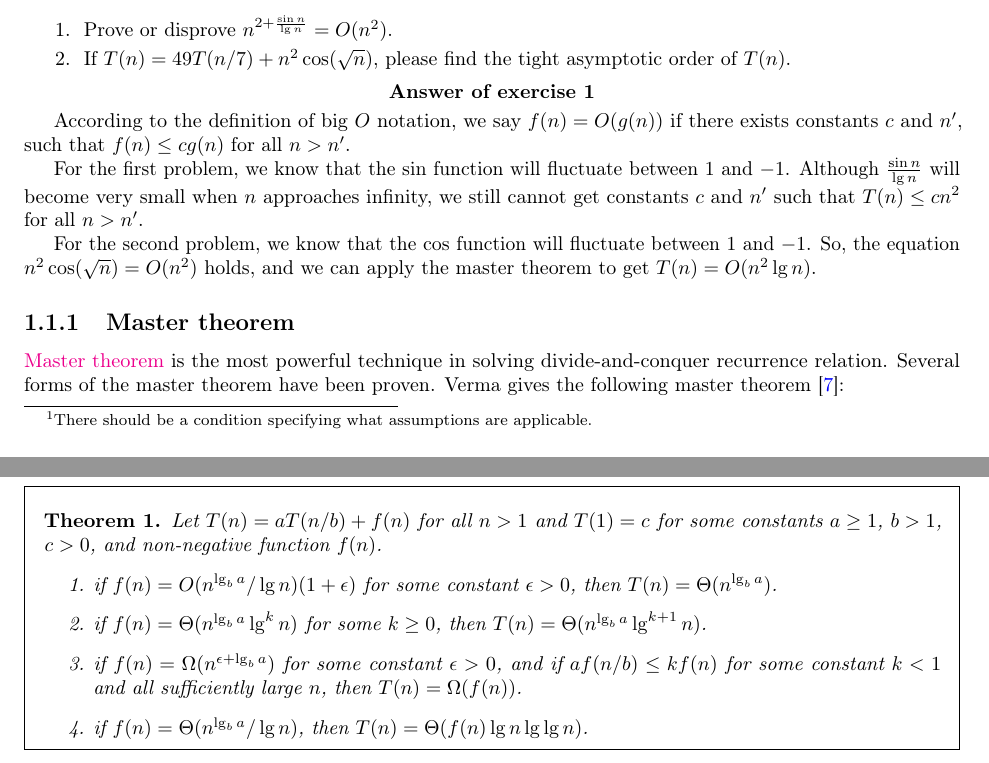
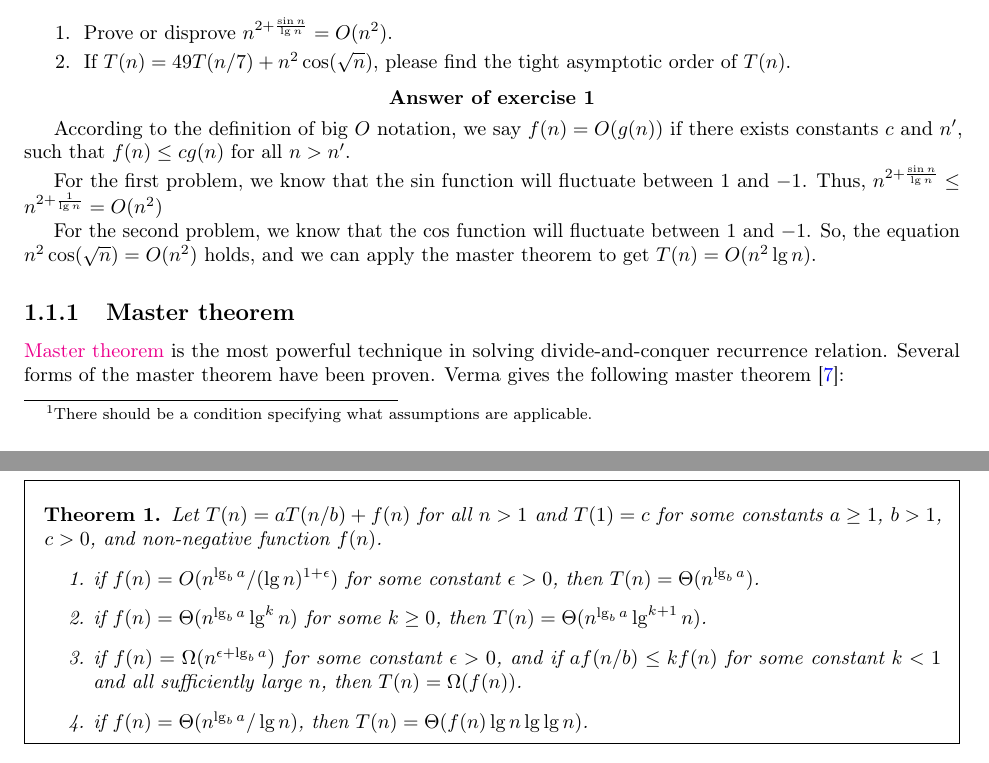
Before and after one commit to yuhanlyu/notes, a LaTeX thesis (graduate-school-entrance-exam/main.tex, which reads graduate-school-entrance-exam/analysis.tex): two parts of pages 7 and 8 of 46, joined at a grey line, cut so that both start at the same text. Compiled offline with pdfLaTeX.

Commit message:
Update error in analysis

```diff
--- a/graduate-school-entrance-exam/analysis.tex
+++ b/graduate-school-entrance-exam/analysis.tex
@@ -23,7 +23,7 @@ Making assumptions can make the analysis easier.
 \begin{Answer}
 According to the definition of big $O$ notation, we say $f(n) = O(g(n))$ if there exists constants $c$ and $n'$, such that $f(n) \leq cg(n)$ for all $n > n'$.
 
-For the first problem, we know that the $\sin$ function will fluctuate between $1$ and $-1$. Although $\frac{\sin n}{\lg n}$ will become very small when $n$ approaches infinity, we still cannot get constants $c$ and $n'$ such that $T(n) \leq cn^2$ for all $n > n'$.
+For the first problem, we know that the $\sin$ function will fluctuate between $1$ and $-1$. Thus, $n^{2 + \frac{\sin n}{\lg n}} \leq n^{2 + \frac{1}{\lg n}} = O(n^2)$
 
 For the second problem, we know that the $\cos$ function will fluctuate between $1$ and $-1$. So, the equation $n^2 \cos (\sqrt{n}) = O(n^2)$ holds, and we can apply the master theorem to get $T(n) = O(n^2 \lg n)$.
 \end{Answer}
@@ -34,7 +34,7 @@ Several forms of the master theorem have been proven. Verma gives the following
 \begin{theorem}
 Let $T(n) = aT(n / b) + f(n)$ for all $n > 1$ and $T(1) = c$ for some constants $a \geq 1$, $b > 1$, $c > 0$, and non-negative function $f(n)$.
 \begin{enumerate}
-\item if $f(n) = O(n^{\lg_b a} / \lg n)(1 + \epsilon)$ for some constant $\epsilon > 0$, then $T(n) = \Theta(n^{\lg_b a})$.
+\item if $f(n) = O(n^{\lg_b a} / (\lg n)^{1 + \epsilon})$ for some constant $\epsilon > 0$, then $T(n) = \Theta(n^{\lg_b a})$.
 \item if $f(n) = \Theta(n^{\lg_b a} \lg^k n)$ for some $k \geq 0$, then $T(n) = \Theta(n^{\lg_b a} \lg^{k+1} n)$.
 \item if $f(n) = \Omega(n^{\epsilon + \lg_b a})$ for some constant $\epsilon > 0$, and if $af(n/b) \leq kf(n)$ for some constant $k < 1$ and all sufficiently large $n$, then $T(n) = \Omega(f(n))$.
 \item if $f(n) = \Theta(n^{\lg_b a} / \lg n)$, then $T(n) = \Theta(f(n) \lg n \lg \lg n)$.
```
Also changed, not shown: graduate-school-entrance-exam/graduate_school_entrance_exam.pdf.
